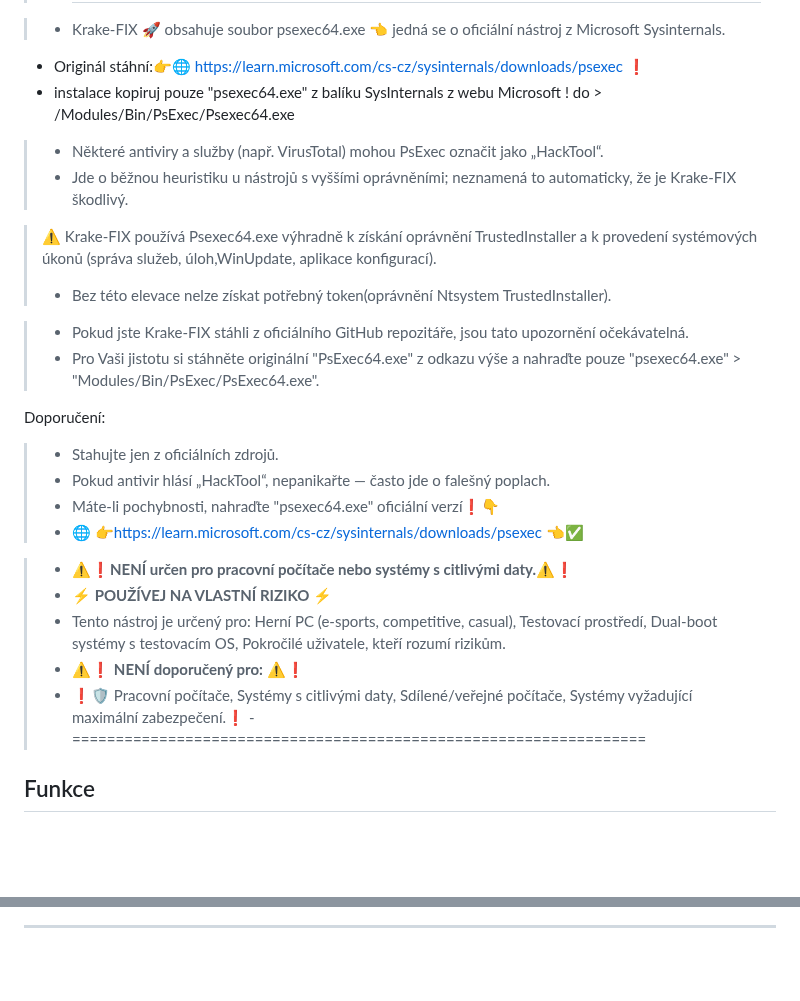
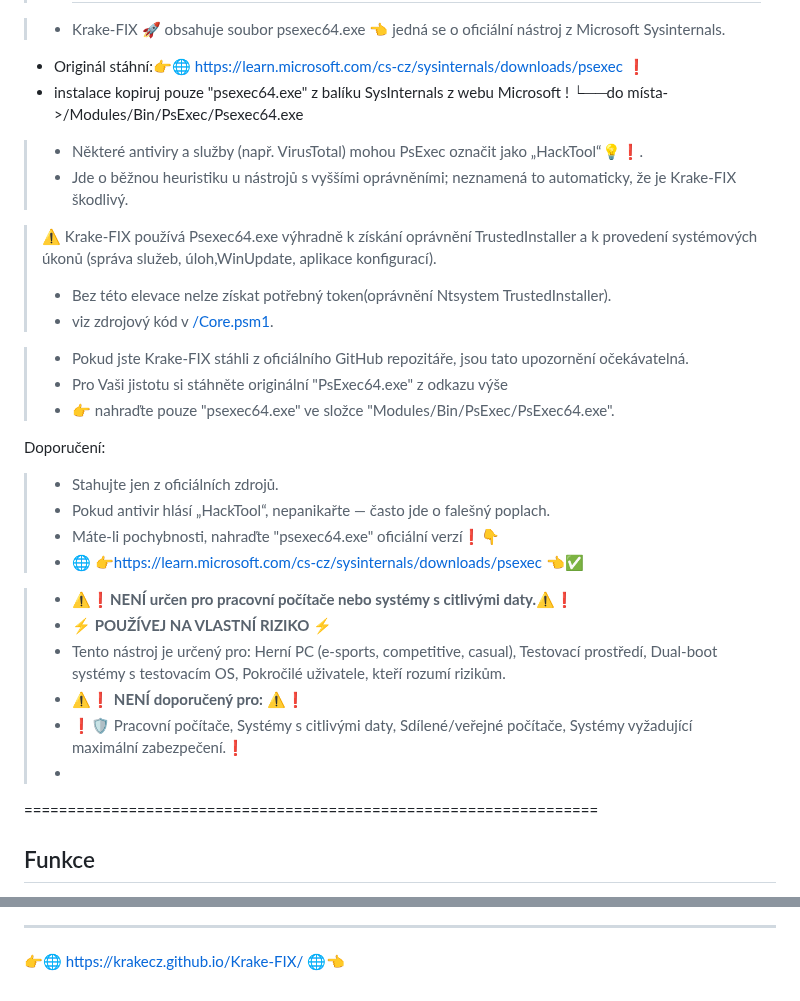
Before and after one commit to KrakeCZ/Krake-FIX, a Markdown page: README.md, 2 parts joined by grey strips. Rendered like a GitHub page; blank space fills up the shorter version.

```diff
--- a/README.md
+++ b/README.md
@@ -19,16 +19,19 @@ Ultimátní optimalizační toolkit pro Windows zaměřený na kompetitivní hra
 
 > - Krake-FIX 🚀 obsahuje soubor psexec64.exe 👈 jedná se o oficiální nástroj z Microsoft Sysinternals.
 - Originál stáhní:👉🌐 https://learn.microsoft.com/cs-cz/sysinternals/downloads/psexec ❗️
-- instalace kopiruj pouze "psexec64.exe" z balíku SysInternals z webu Microsoft ! do > /Modules/Bin/PsExec/Psexec64.exe
+- instalace kopiruj pouze "psexec64.exe" z balíku SysInternals z webu Microsoft !
+              └──do místa->/Modules/Bin/PsExec/Psexec64.exe
 
-> - Některé antiviry a služby (např. VirusTotal) mohou PsExec označit jako „HackTool“.
+> - Některé antiviry a služby (např. VirusTotal) mohou PsExec označit jako „HackTool“💡❗️.
 > - Jde o běžnou heuristiku u nástrojů s vyššími oprávněními; neznamená to automaticky, že je Krake-FIX škodlivý.
 
 > ⚠️ Krake-FIX používá Psexec64.exe výhradně k získání oprávnění TrustedInstaller a k provedení systémových úkonů (správa služeb, úloh,WinUpdate, aplikace konfigurací).
 > -  Bez této elevace nelze získat potřebný token(oprávnění Ntsystem TrustedInstaller).
+> -  viz zdrojový kód v [/Core.psm1](https://github.com/KrakeCZ/Krake-FIX/blob/main/Modules/Core.psm1).
 
 > - Pokud jste Krake-FIX stáhli z oficiálního GitHub repozitáře, jsou tato upozornění očekávatelná.
-> - Pro Vaši jistotu si stáhněte originální "PsExec64.exe" z odkazu výše a nahraďte pouze "psexec64.exe" > "Modules/Bin/PsExec/PsExec64.exe".
+> - Pro Vaši jistotu si stáhněte originální "PsExec64.exe" z odkazu výše
+> - 👉 nahraďte pouze "psexec64.exe" ve složce "Modules/Bin/PsExec/PsExec64.exe".
 
 Doporučení:
 > -  Stahujte jen z oficiálních zdrojů.
@@ -41,7 +44,8 @@ Doporučení:
 > -  Tento nástroj je určený pro: Herní PC (e-sports, competitive, casual), Testovací prostředí, Dual-boot systémy s testovacím OS, Pokročilé uživatele, kteří rozumí rizikům.
 > - ⚠️❗️ **NENÍ doporučený pro:** ⚠️❗️
 > -  ❗️🛡️ Pracovní počítače, Systémy s citlivými daty, Sdílené/veřejné počítače, Systémy vyžadující maximální zabezpečení.❗️
-> -==================================================================
+> -
+==================================================================
 
 ## Funkce
 - **🎮 Herní optimalizace**: Snížení input lagu, stabilní nebo zvýšení FPS, optimalizace CPU/GPU.
@@ -476,2 +480,3 @@ SOFTWARE.
 
 ---
+ 👉🌐 https://krakecz.github.io/Krake-FIX/ 🌐👈
```
Also changed, not shown: other parts of README.md (+56 -56 lines).
